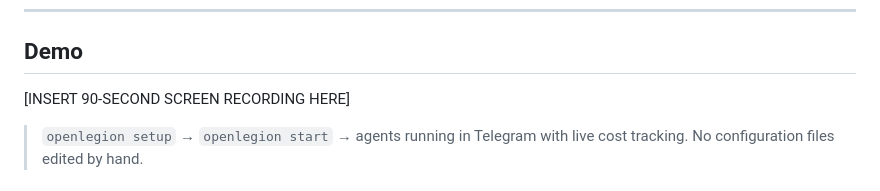
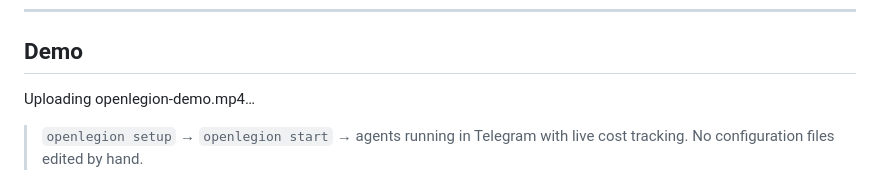
Before and after one commit to openlegion-ai/openlegion, a Markdown page: README.md, the part around the change. Drawn GitHub-style.

Commit message:
Update demo section with uploaded video
Replaced placeholder for demo video with actual video upload.

```diff
--- a/README.md
+++ b/README.md
@@ -25,7 +25,7 @@
 
 ## Demo
 
-[INSERT 90-SECOND SCREEN RECORDING HERE]
+Uploading openlegion-demo.mp4…
 
 > `openlegion setup` → `openlegion start` → agents running in Telegram with
 > live cost tracking. No configuration files edited by hand.
```
